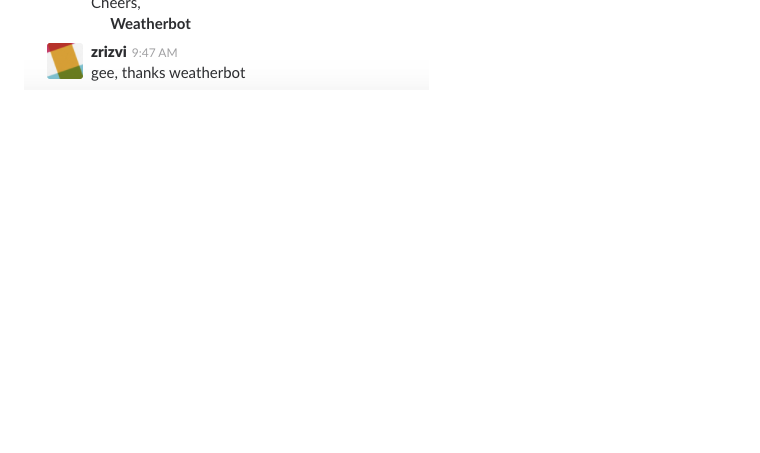
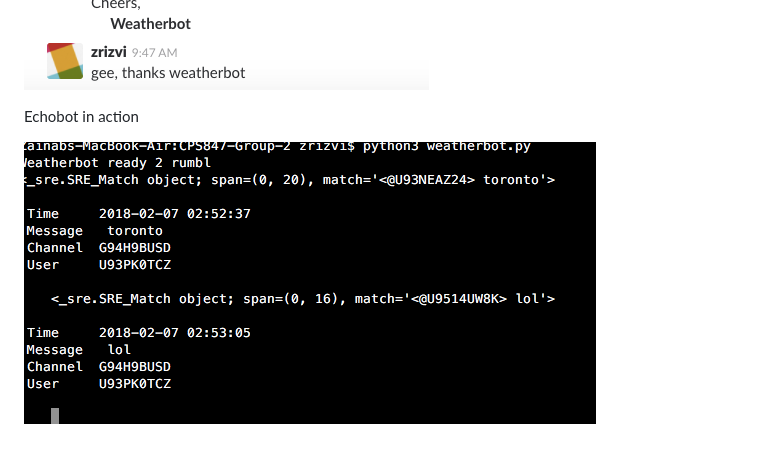
Before and after one commit to gurvirsingh15/CPS847-Group-2, a Markdown page: README.md, the part around the change. Rendered like a GitHub page; pictures changed too: echobot.png (added); blank space fills up the shorter version.

Commit message:
echobot test screenshot added

```diff
--- a/README.md
+++ b/README.md
@@ -67,3 +67,7 @@ See the example below where a real live slack user with spelling difficulties ge
 
 
 ![img](weatherbot.png)
+
+Echobot in action
+
+![img](echobot.png)
```
